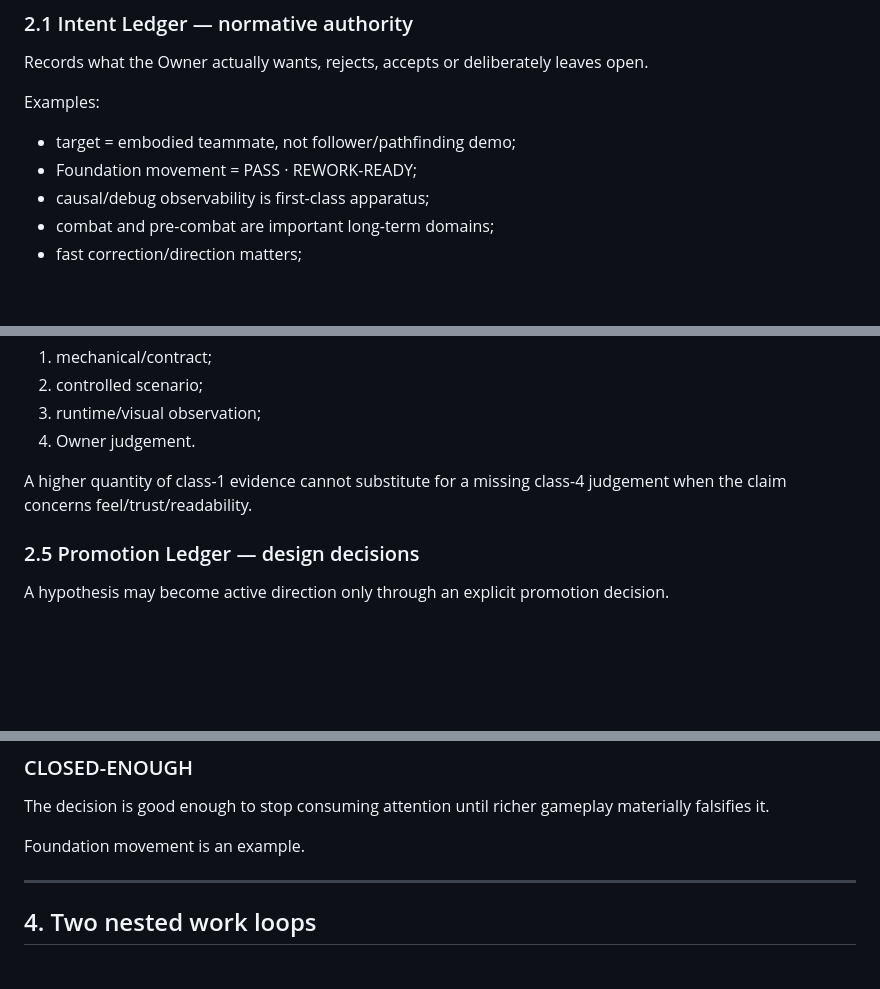
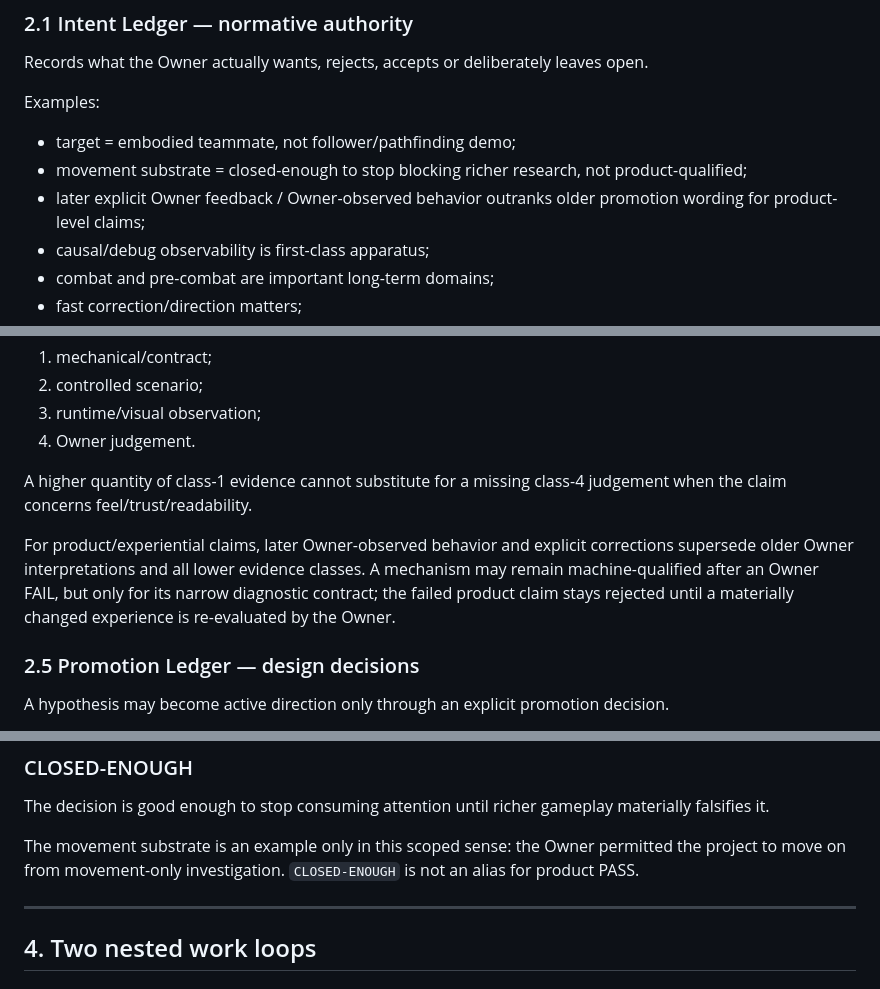
Before and after one commit to Jozzpoly/Companion-Brain-Lab, a Markdown page: docs/COMPANION_EXECUTION_CONTROLLER.md, 3 parts joined by grey strips. GitHub-like rendering; blank space fills up the shorter version.

Commit message:
docs: enforce Owner truth over machine promotion

```diff
--- a/docs/COMPANION_EXECUTION_CONTROLLER.md
+++ b/docs/COMPANION_EXECUTION_CONTROLLER.md
@@ -49,7 +49,8 @@ Records what the Owner actually wants, rejects, accepts or deliberately leaves o
 Examples:
 
 - target = embodied teammate, not follower/pathfinding demo;
-- Foundation movement = PASS · REWORK-READY;
+- movement substrate = closed-enough to stop blocking richer research, not product-qualified;
+- later explicit Owner feedback / Owner-observed behavior outranks older promotion wording for product-level claims;
 - causal/debug observability is first-class apparatus;
 - combat and pre-combat are important long-term domains;
 - fast correction/direction matters;
@@ -95,6 +96,8 @@ Keep evidence class explicit:
 4. Owner judgement.
 
 A higher quantity of class-1 evidence cannot substitute for a missing class-4 judgement when the claim concerns feel/trust/readability.
+
+For product/experiential claims, later Owner-observed behavior and explicit corrections supersede older Owner interpretations and all lower evidence classes. A mechanism may remain machine-qualified after an Owner FAIL, but only for its narrow diagnostic contract; the failed product claim stays rejected until a materially changed experience is re-evaluated by the Owner.
 
 ### 2.5 Promotion Ledger — design decisions
 
@@ -148,7 +151,7 @@ Evidence or Owner judgement invalidated the product claim. Code may remain as do
 ### CLOSED-ENOUGH
 The decision is good enough to stop consuming attention until richer gameplay materially falsifies it.
 
-Foundation movement is an example.
+The movement substrate is an example only in this scoped sense: the Owner permitted the project to move on from movement-only investigation. `CLOSED-ENOUGH` is not an alias for product PASS.
 
 ---
 
```
